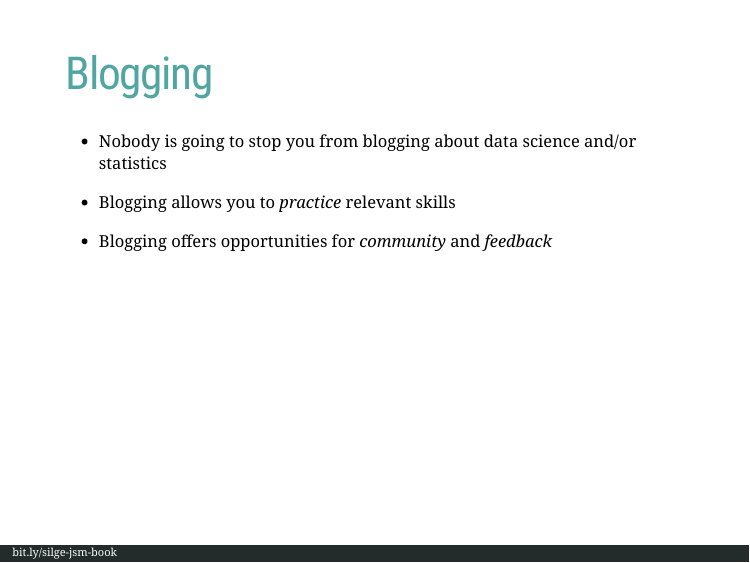
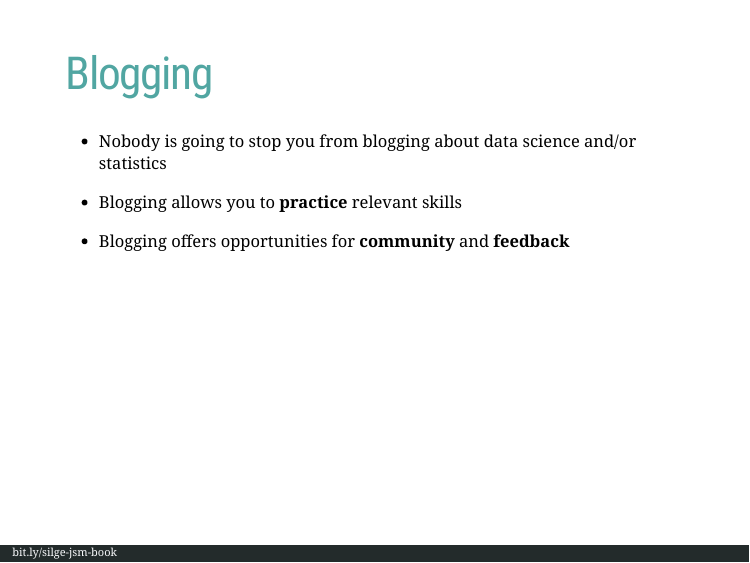
Before and after one commit to juliasilge/jsm2018, an R Markdown document (growing_book_jsm.Rmd): page 21 of 36. The pictures show the slides in the output file growing_book_jsm.html that the author committed with the source; the slides are laid out offline by our stand-in for remark.js, each with all of its steps uncovered, in fonts that may differ from those the slides ask for, and without slide numbers, shadows or browser add-ons; a font, style sheet, LaTeX package, included part or bibliography that could not be used is replaced or left out.

Commit message:
Italics -> bold

```diff
--- a/growing_book_jsm.Rmd
+++ b/growing_book_jsm.Rmd
@@ -220,11 +220,11 @@ background-position: 50% 50%
 
 --
 
-- Blogging allows you to *practice* relevant skills
+- Blogging allows you to **practice** relevant skills
 
 --
 
-- Blogging offers opportunities for *community* and *feedback*
+- Blogging offers opportunities for **community** and **feedback**
 
 ---
 
```
Also changed, not shown: growing_book_jsm.html.
